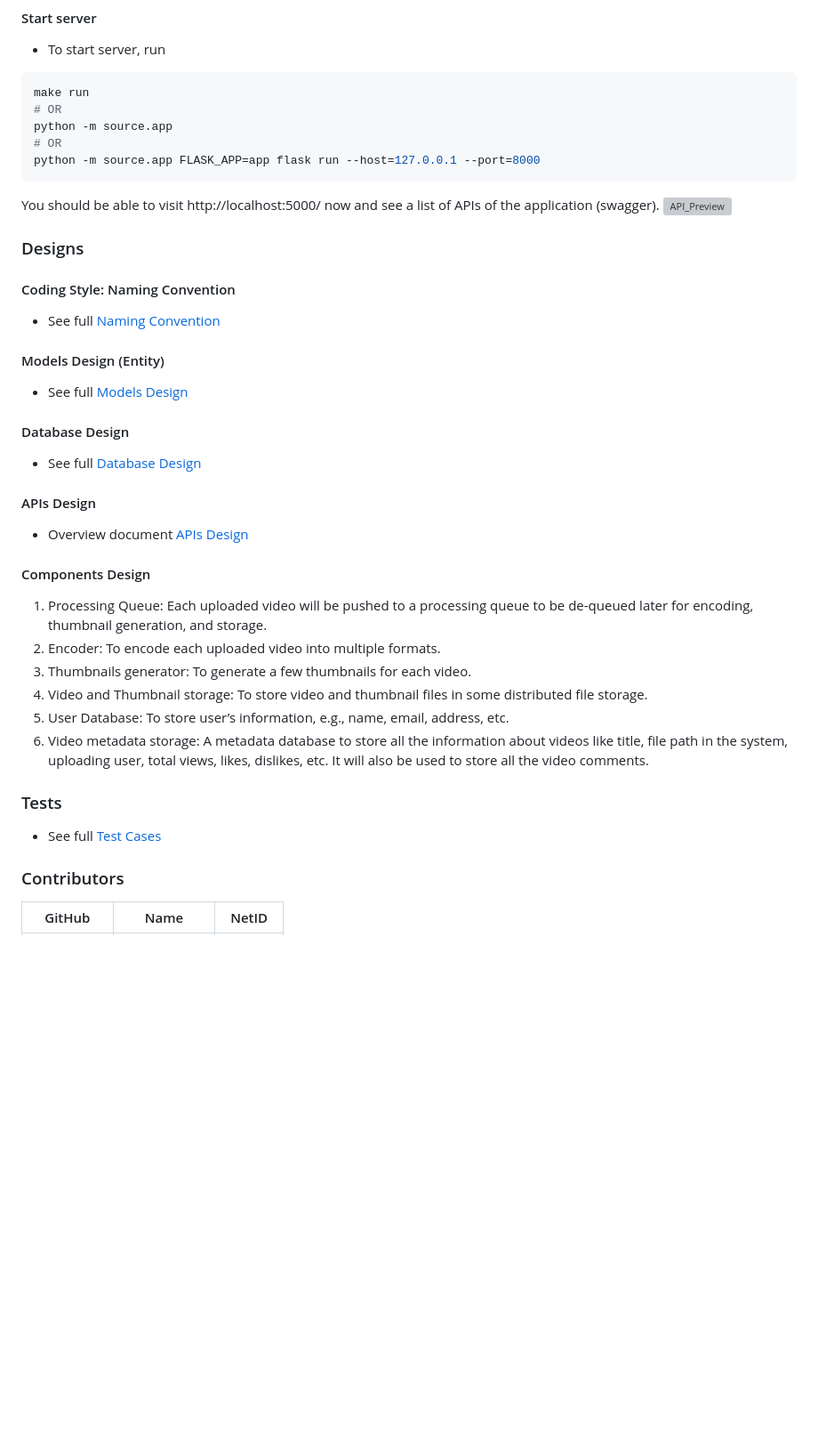
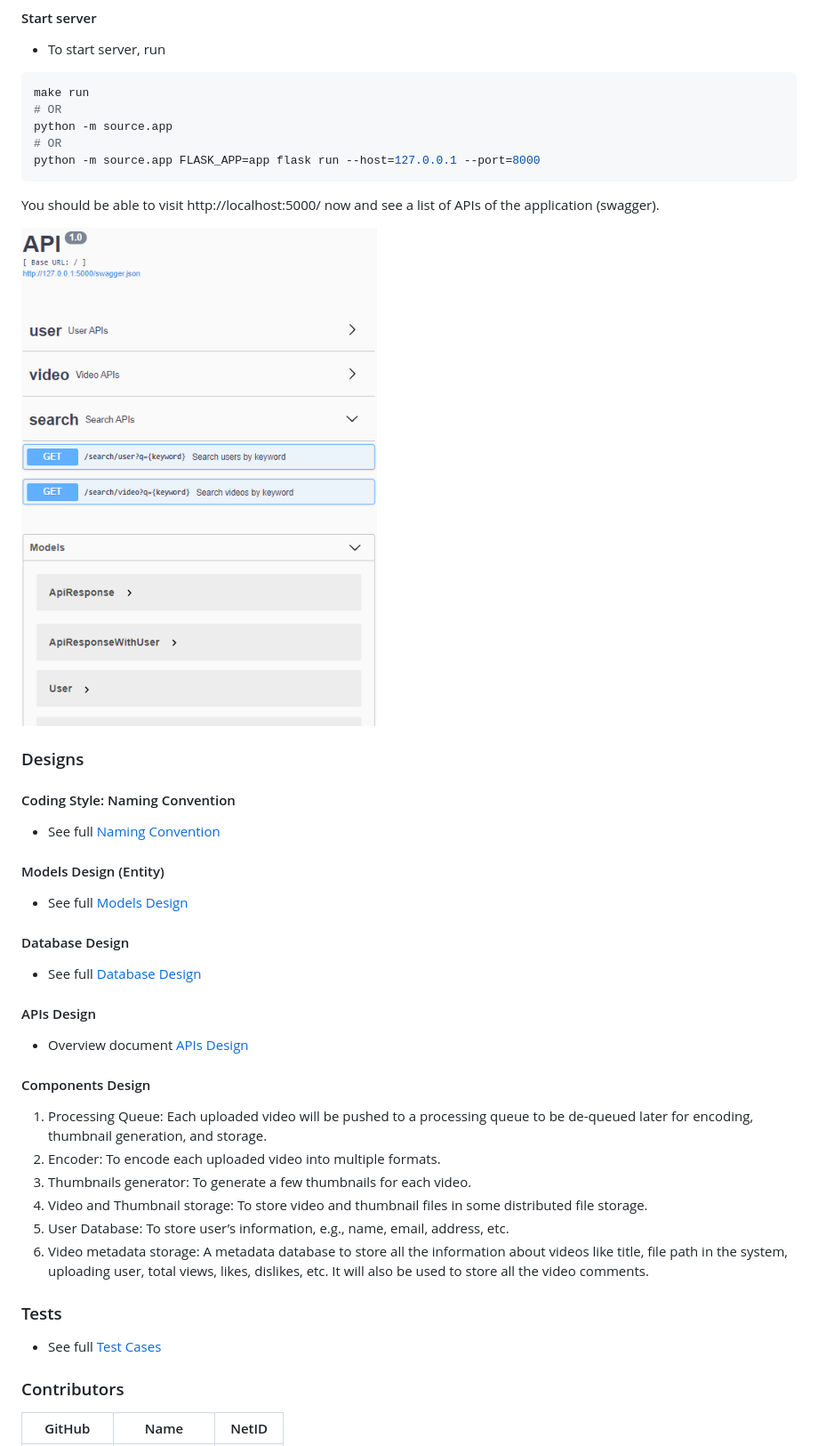
Before and after one commit to HyperTars/Greloupis, a Markdown page: README.md, the part around the change printed below. Shown: that part at 89% size. Drawn GitHub-style; pictures changed too: documents/API_Swagger.png (added); blank space fills up the shorter version; grey boxes are pictures that could not be loaded.

Commit message:
update documents

````diff
--- a/README.md
+++ b/README.md
@@ -33,7 +33,8 @@ python -m source.app FLASK_APP=app flask run --host=127.0.0.1 --port=8000
 ```
 
 You should be able to visit http://localhost:5000/ now and see a list of APIs of the application (swagger).
-![API_Preview](Documents/api_preview.png)
+
+![API_Preview](documents/API_Swagger.png)
 
 ### Designs
 #### Coding Style: Naming Convention
````
Also changed, not shown: other parts of README.md (+6 -6 lines), documents/api_preview.png (deleted), 4 other files.
